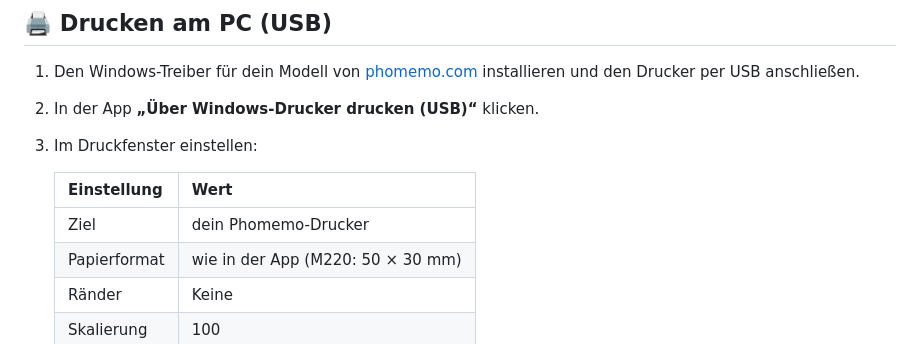
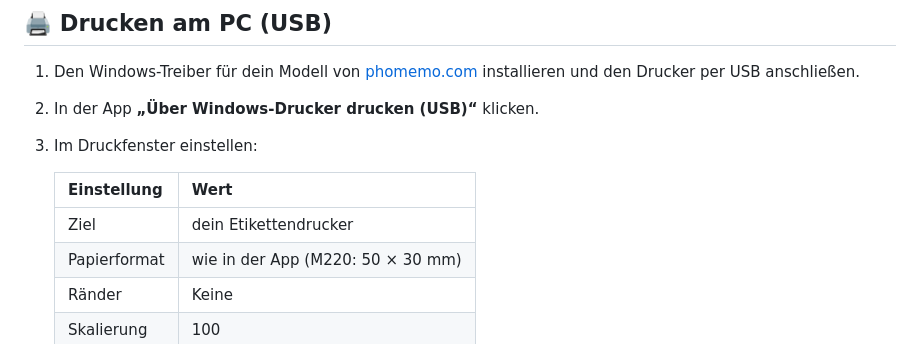
Before and after one commit to Barry2040/open-label-studio, a Markdown page: README.md, the part around the change. GitHub-like rendering.

Commit message:
Update printer target in README

```diff
--- a/README.md
+++ b/README.md
@@ -46,7 +46,7 @@ Dann Etikettengröße wählen, gestalten, drucken.
 
    | Einstellung | Wert |
    |---|---|
-   | Ziel | dein Phomemo-Drucker |
+   | Ziel | dein Etikettendrucker |
    | Papierformat | wie in der App (M220: 50 × 30 mm) |
    | Ränder | Keine |
    | Skalierung | 100 |
```
